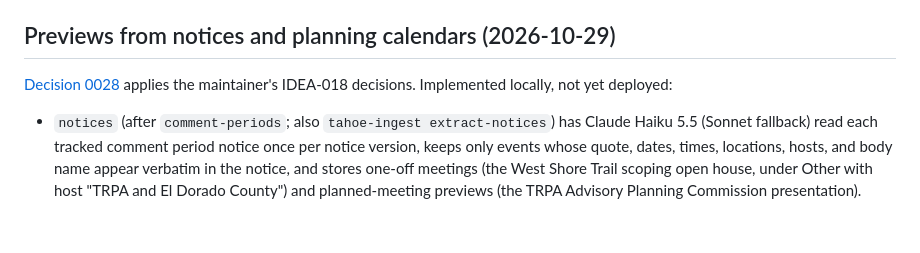
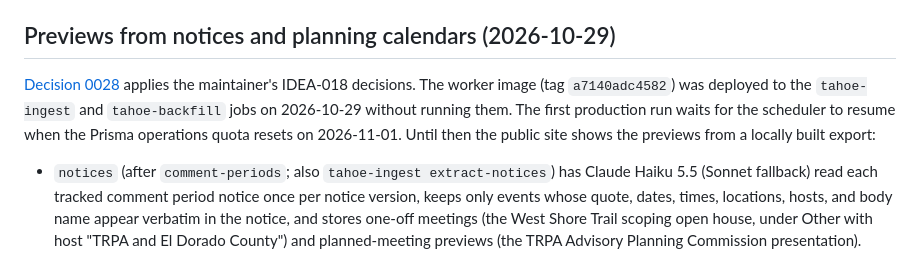
Before and after one commit to nickspeal/tahoe-public-meetings, a Markdown page: docs/planning/implementation-handoff.md, the part around the change. GitHub-like rendering; blank space fills up the shorter version.

Commit message:
Record the 2026-10-29 worker image deployment for decisions 0027 and 0028
Co-Authored-By: Claude Fable 5.1 <noreply@anthropic.com>

```diff
--- a/docs/planning/implementation-handoff.md
+++ b/docs/planning/implementation-handoff.md
@@ -41,7 +41,7 @@ This is the scope and architecture brief. Read it before earlier comparison docu
 
 ## Previews from notices and planning calendars (2026-10-29)
 
-[Decision 0028](../decisions/0028-previews-from-notices-and-planning-calendars.md) applies the maintainer's IDEA-018 decisions. Implemented locally, not yet deployed:
+[Decision 0028](../decisions/0028-previews-from-notices-and-planning-calendars.md) applies the maintainer's IDEA-018 decisions. The worker image (tag `a7140adc4582`) was deployed to the `tahoe-ingest` and `tahoe-backfill` jobs on 2026-10-29 without running them. The first production run waits for the scheduler to resume when the Prisma operations quota resets on 2026-11-01. Until then the public site shows the previews from a locally built export:
 
 - `notices` (after `comment-periods`; also `tahoe-ingest extract-notices`) has Claude Haiku 5.5 (Sonnet fallback) read each tracked comment period notice once per notice version, keeps only events whose quote, dates, times, locations, hosts, and body name appear verbatim in the notice, and stores one-off meetings (the West Shore Trail scoping open house, under Other with host "TRPA and El Dorado County") and planned-meeting previews (the TRPA Advisory Planning Commission presentation).
 - `planning-calendars` (after `staff-reports`; also `tahoe-ingest read-planning-calendars`) reads each agency's `planningCalendar` with a deterministic parser registered by format (`slt-apc-attachment` downloads the calendar attached to the South Lake Tahoe agenda; `ttd-packet-pages` reads the stored packet pages). A newer calendar replaces the previous one's previews; a calendar that fails validation publishes nothing and is named in the run summary. Subjects get rule tags, then Claude tags with a cache keyed on agency and normalized subject.
```
Also changed, not shown: docs/decisions/0027-agency-definitions-in-configuration.md (+1 -1 lines), docs/decisions/0028-previews-from-notices-and-planning-calendars.md (+1 -1 lines).
